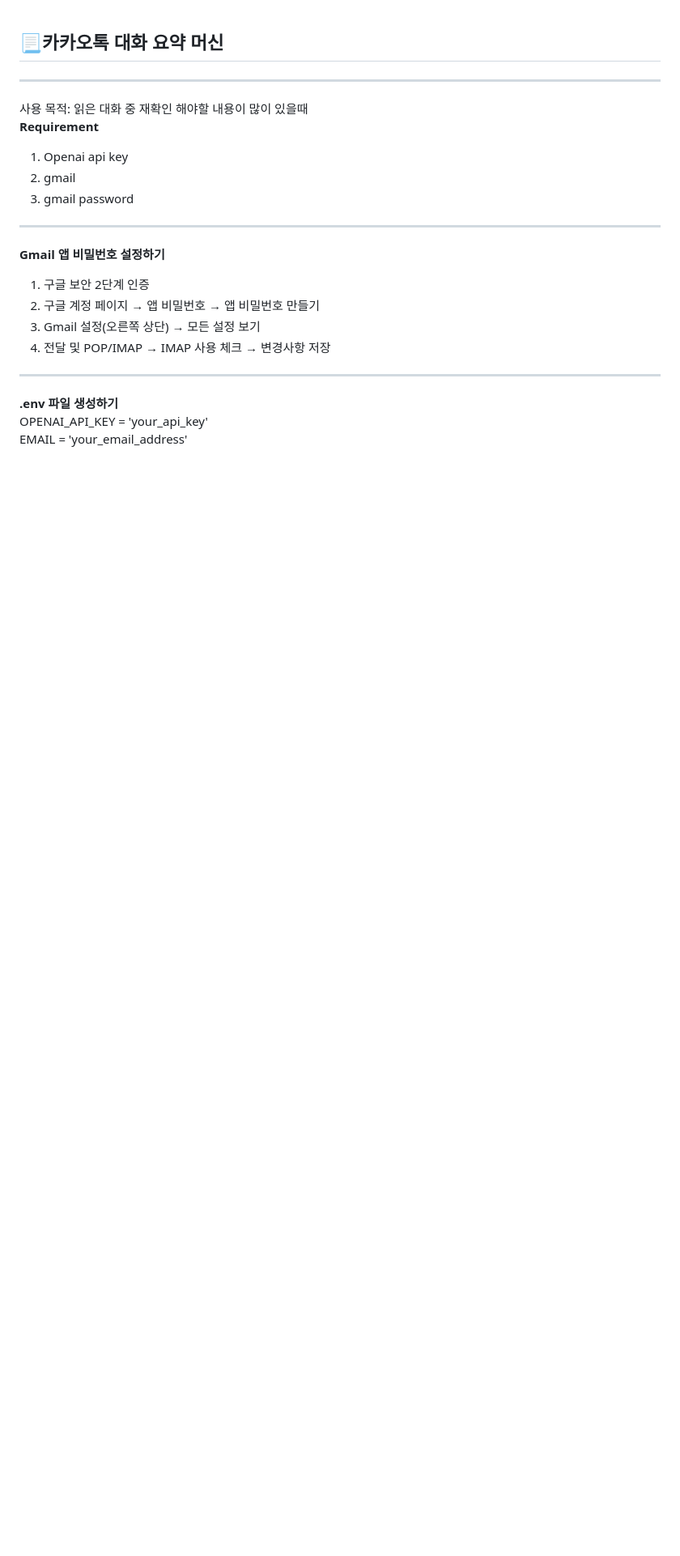
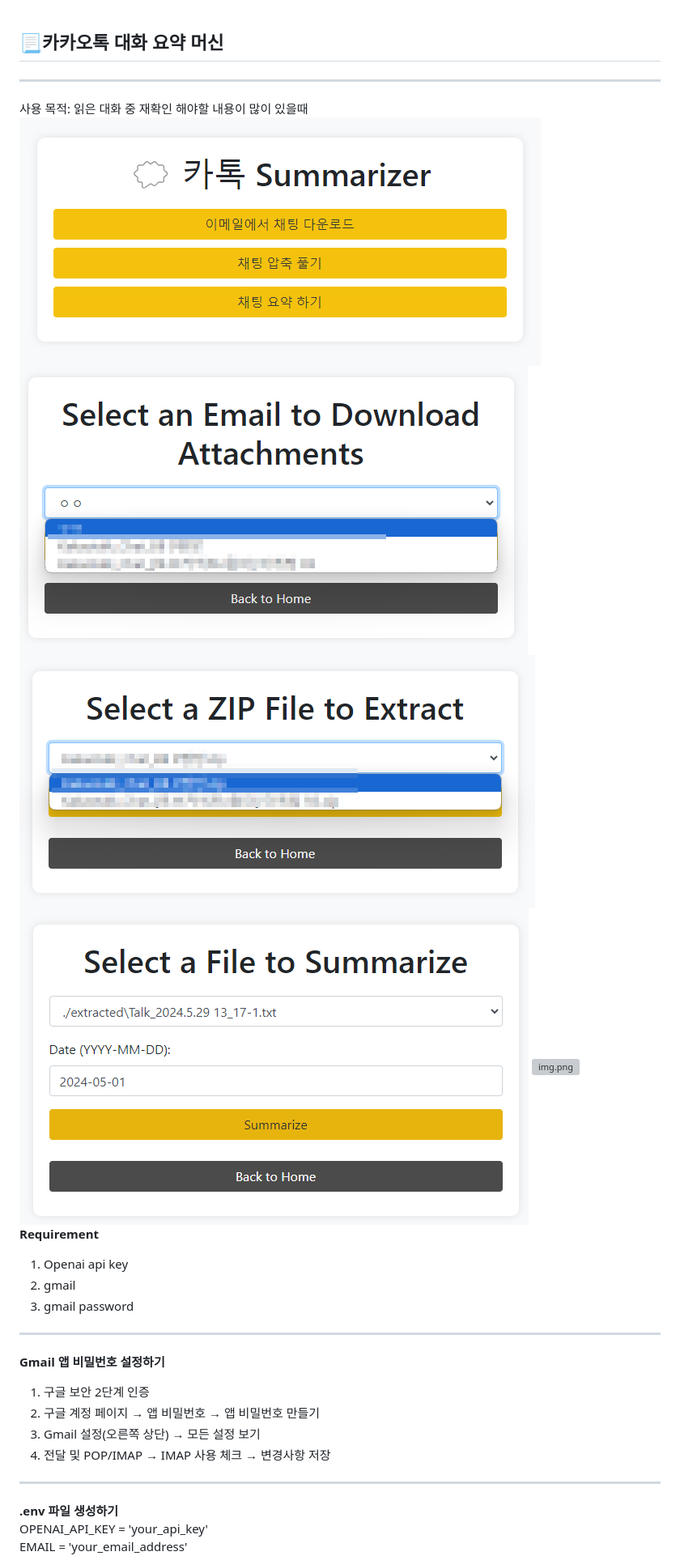
Before and after one commit to ailiens/kakao_summarizer, a Markdown page: README.md, the part around the change printed below. Shown: that part at 81% size. Rendered like a GitHub page; pictures changed too: assets/img.png (added), assets/img_1.png (added), assets/img_3.png (added); blank space fills up the shorter version; grey boxes are pictures that could not be loaded.

```diff
--- a/README.md
+++ b/README.md
@@ -2,6 +2,11 @@
 <hr>
 사용 목적: 읽은 대화 중 재확인 해야할 내용이 많이 있을때
 
+![img.png](assets%2Fimg.png)
+![img_3.png](assets%2Fimg_3.png)
+![img_4.png](assets%2Fimg_4.png)
+![img_1.png](assets%2Fimg_1.png)
+![img.png](img.png)
 **Requirement**
 1. Openai api key <br>
 2. gmail <br>
```
Also changed, not shown: other parts of README.md (+1 -0 lines), assets/img_2.png (added).
